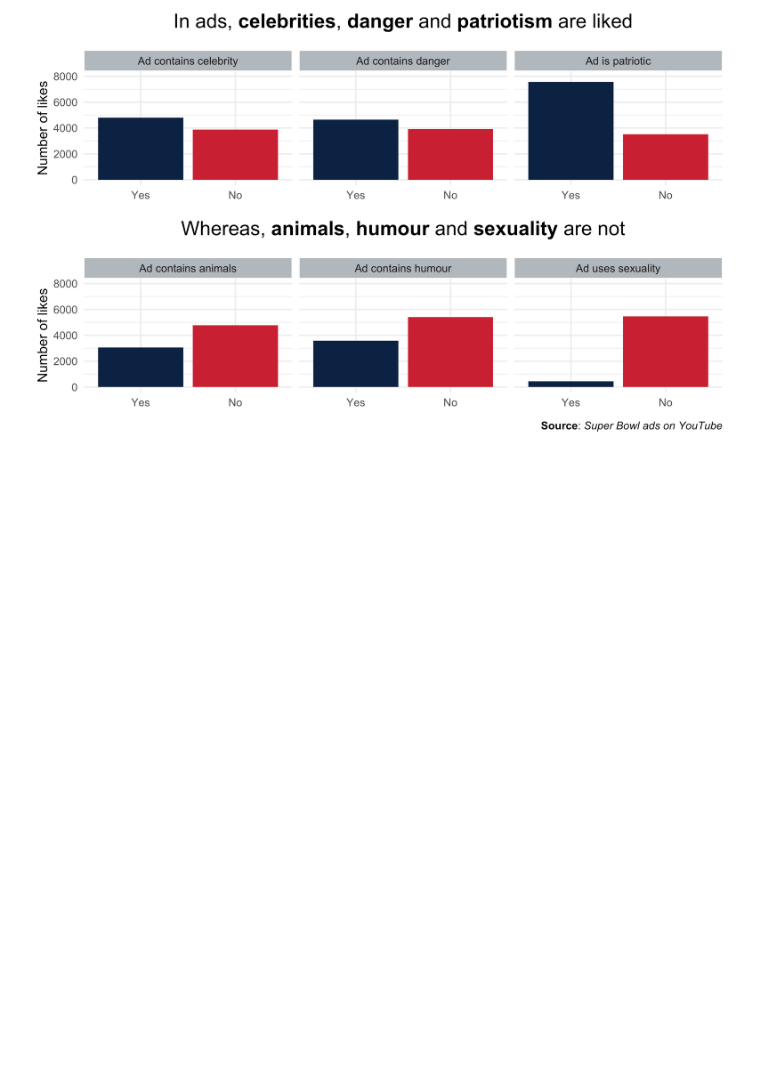
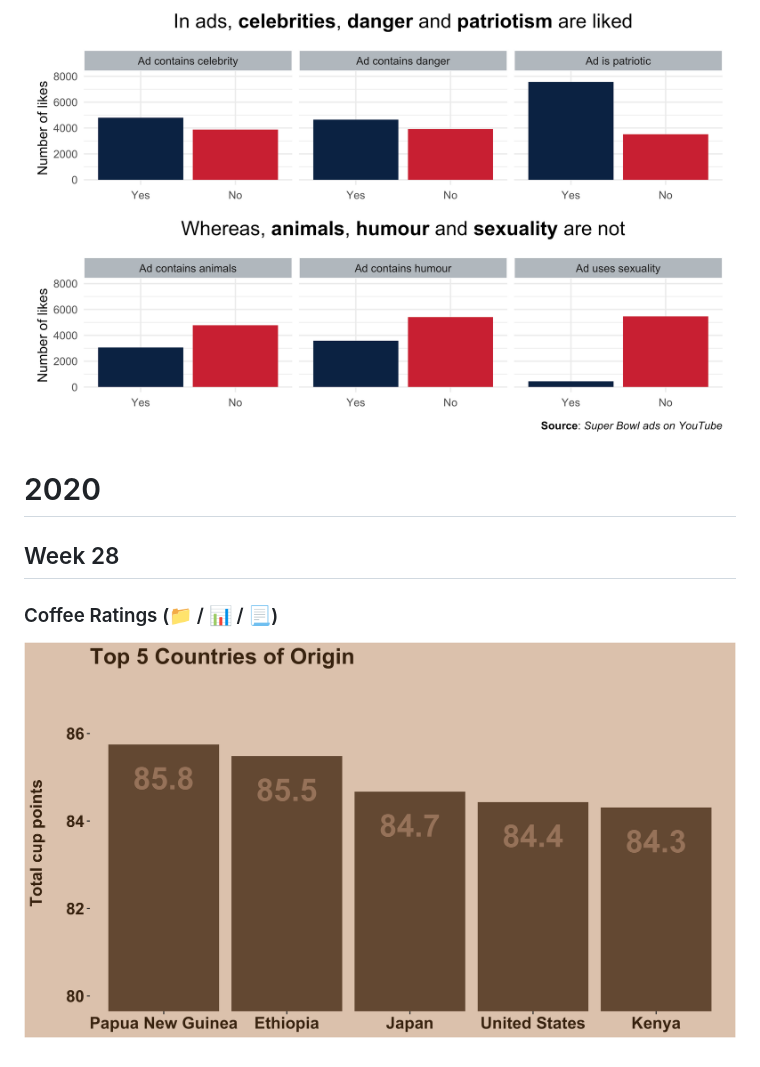
Before and after one commit to mnorrbo/mandy_tidy_tuesday, a Markdown page: README.md, the part around the change printed below. GitHub-like rendering; pictures changed too: 2020_wk28/plots/coffee_origin_plot.png; blank space fills up the shorter version.

Commit message:
adds coffee ratings to readme and fix plot

```diff
--- a/README.md
+++ b/README.md
@@ -15,2 +18,10 @@ Week 10 - Super Bowl Commercials ([📁](2021_wk10) / [📊](2021_wk10/plots/) /
 
 ![](2021_wk10/plots/ad_content.png)
+
+# 2020
+
+## Week 28
+
+### Coffee Ratings ([📁](2020_wk28) / [📊](2020_wk28/plots/) / [📃](2020_wk28/coffee_analysis.Rmd))
+
+![](2020_wk28/plots/coffee_origin_plot.png)
```
Also changed, not shown: other parts of README.md (+4 -1 lines), 2 other files.
